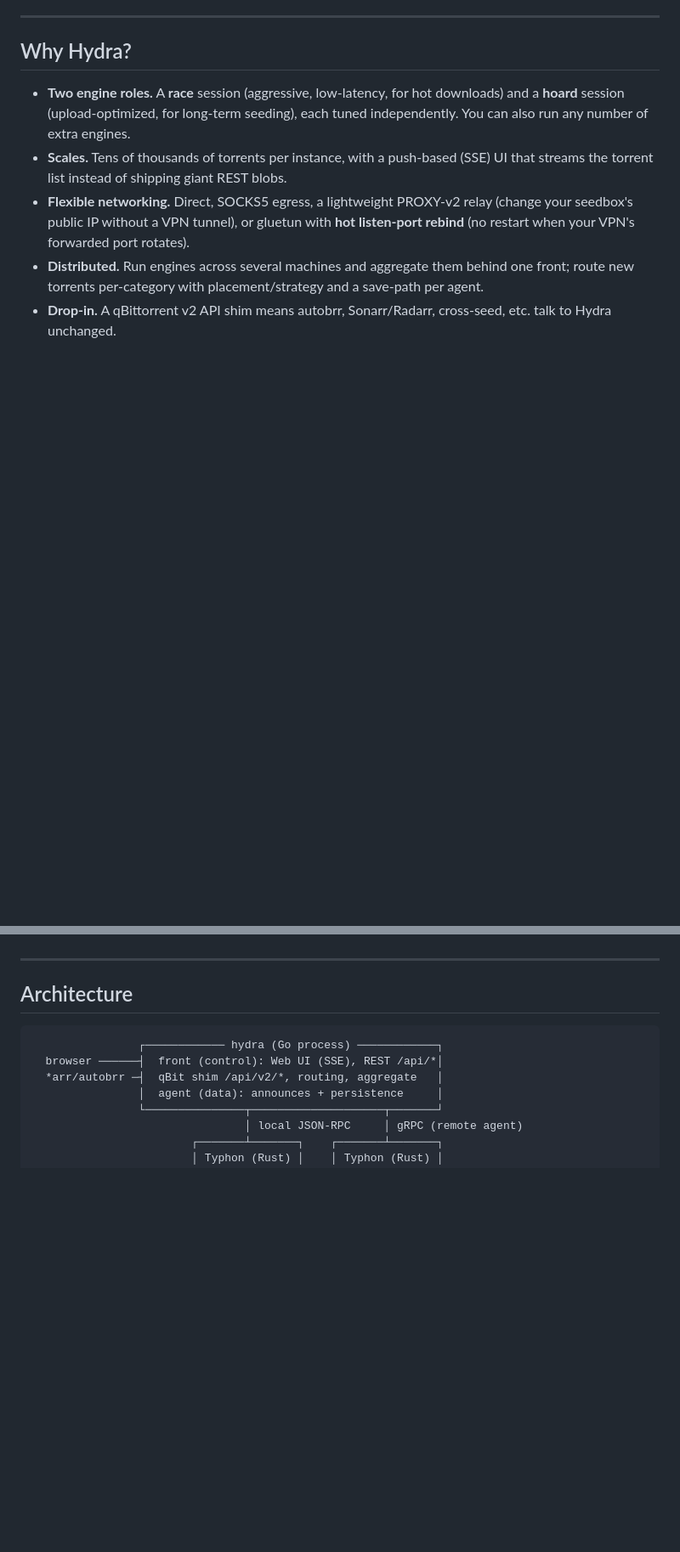
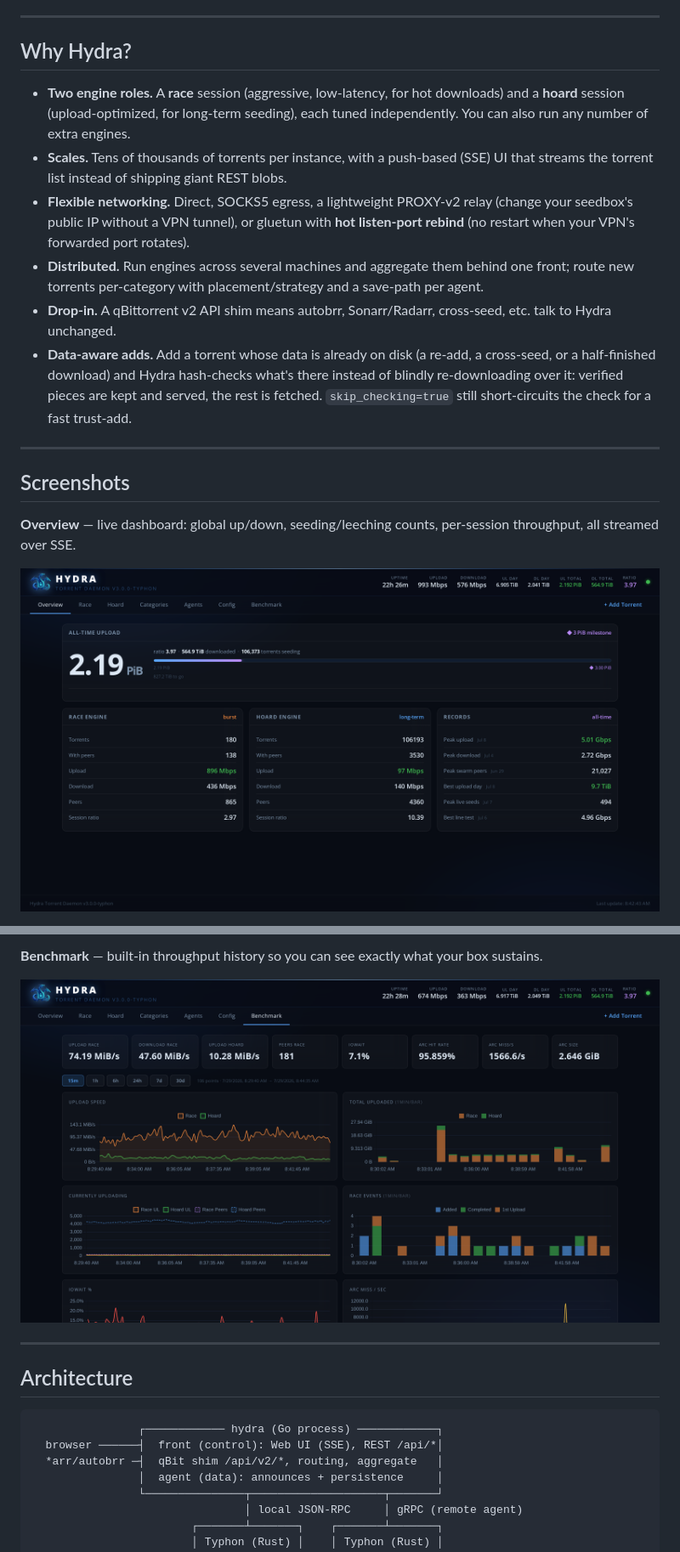
Before and after one commit to Kheopsian/Hydra, a Markdown page: README.md, 2 parts joined by grey strips. Shown at 85% size. Drawn GitHub-style; pictures changed too: docs/img/hydra_01_overview.png (added), docs/img/hydra_05_benchmark.png (added); blank space fills up the shorter version.

```diff
--- a/README.md
+++ b/README.md
@@ -26,3 +30,18 @@ just works.
   save-path per agent.
 - **Drop-in.** A qBittorrent v2 API shim means autobrr, Sonarr/Radarr,
   cross-seed, etc. talk to Hydra unchanged.
+- **Data-aware adds.** Add a torrent whose data is already on disk (a re-add,
+  a cross-seed, or a half-finished download) and Hydra hash-checks what's
+  there instead of blindly re-downloading over it: verified pieces are kept
+  and served, the rest is fetched. `skip_checking=true` still short-circuits
+  the check for a fast trust-add.
+
+---
+
+## Screenshots
+
+**Overview** — live dashboard: global up/down, seeding/leeching counts,
+per-session throughput, all streamed over SSE.
+
+![Overview](docs/img/hydra_01_overview.png)
+
@@ -29,3 +63,7 @@ just works.
+**Benchmark** — built-in throughput history so you can see exactly what your
+box sustains.
+
+![Benchmark](docs/img/hydra_05_benchmark.png)
 
 ---
 
```
Also changed, not shown: other parts of README.md (+23 -2 lines), docs/img/hydra_02_race_timeline.png (added), docs/img/hydra_03_hoard.png (added), docs/img/hydra_04_agents.png (added).
